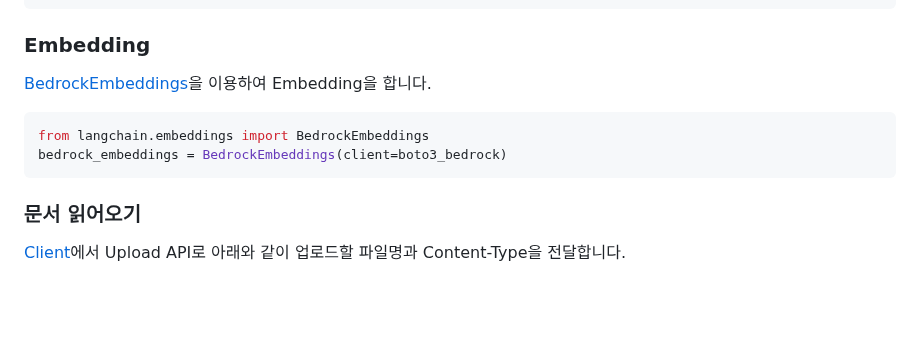
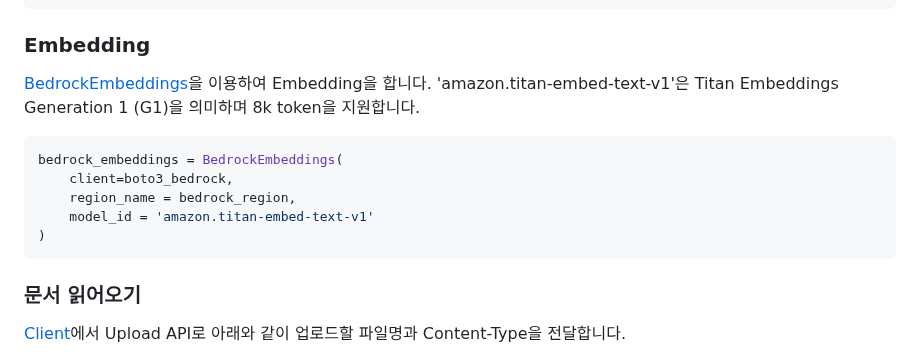
Before and after one commit to eltociear/korean-chatbot-using-amazon-bedrock, a Markdown page: README.md, the part around the change. GitHub-like rendering; blank space fills up the shorter version.

````diff
--- a/README.md
+++ b/README.md
@@ -78,11 +78,14 @@ print('models: ', modelInfo)
 
 ### Embedding
 
-[BedrockEmbeddings](https://python.langchain.com/docs/integrations/text_embedding/bedrock)을 이용하여 Embedding을 합니다.
+[BedrockEmbeddings](https://python.langchain.com/docs/integrations/text_embedding/bedrock)을 이용하여 Embedding을 합니다. 'amazon.titan-embed-text-v1'은 Titan Embeddings Generation 1 (G1)을 의미하며 8k token을 지원합니다.
 
 ```python
-from langchain.embeddings import BedrockEmbeddings
-bedrock_embeddings = BedrockEmbeddings(client=boto3_bedrock)
+bedrock_embeddings = BedrockEmbeddings(
+    client=boto3_bedrock,
+    region_name = bedrock_region,
+    model_id = 'amazon.titan-embed-text-v1'
+)
 ```
 
 ### 문서 읽어오기
````
